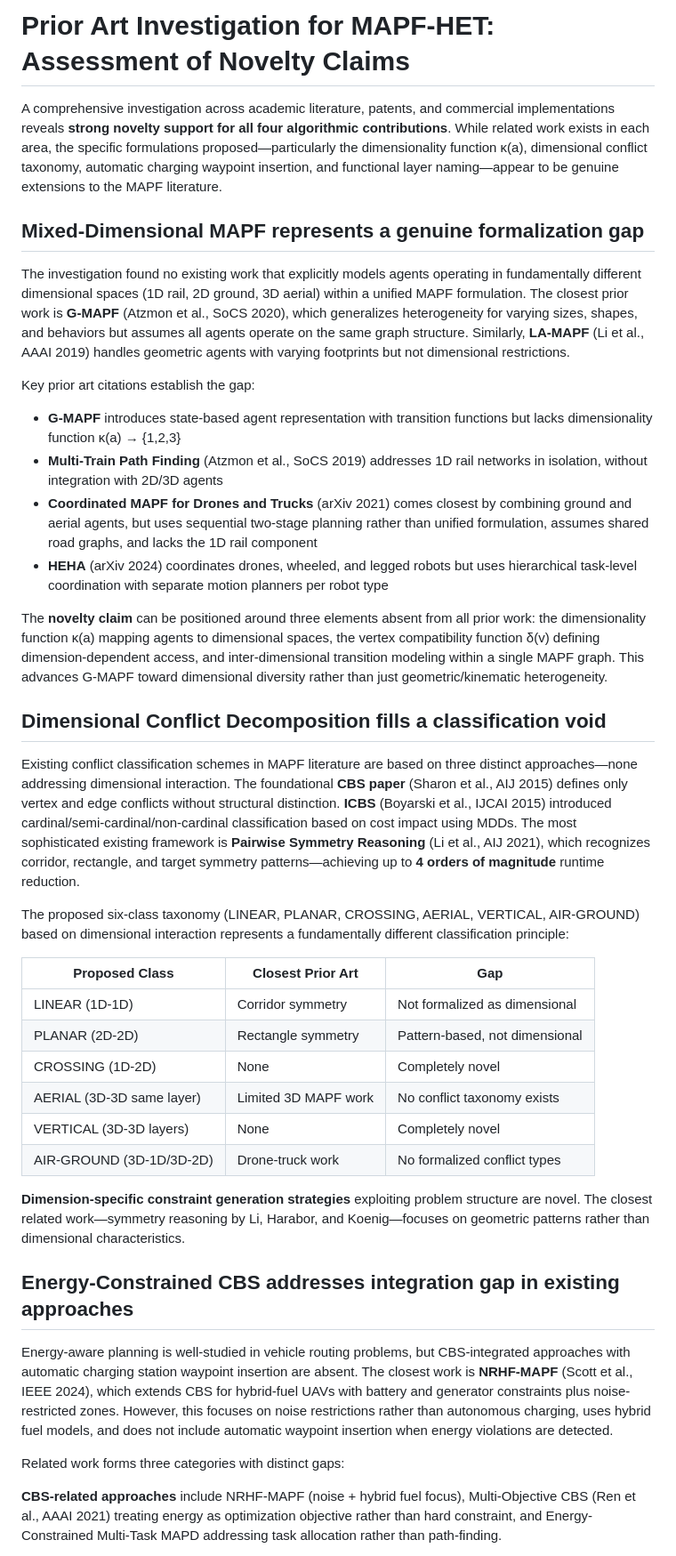
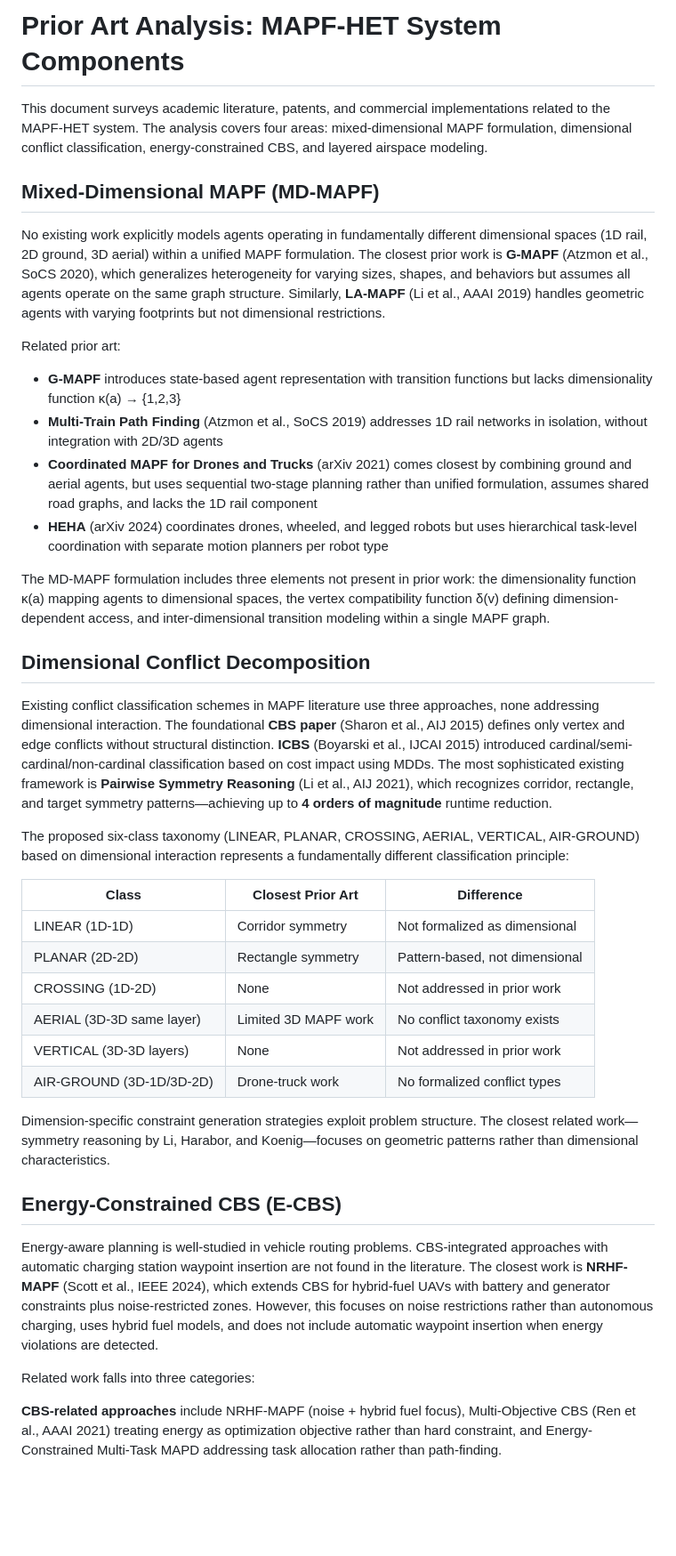
Before and after one commit to orange-dot/mapf-het, a Markdown page: prior-art/opus-prior-art-research.md, the part around one of its changes. Shown at 89% size. Drawn GitHub-style; blank space fills up the shorter version.

```diff
--- a/prior-art/opus-prior-art-research.md
+++ b/prior-art/opus-prior-art-research.md
@@ -1,42 +1,42 @@
-# Prior Art Investigation for MAPF-HET: Assessment of Novelty Claims
+# Prior Art Analysis: MAPF-HET System Components
 
-A comprehensive investigation across academic literature, patents, and commercial implementations reveals **strong novelty support for all four algorithmic contributions**. While related work exists in each area, the specific formulations proposed—particularly the dimensionality function κ(a), dimensional conflict taxonomy, automatic charging waypoint insertion, and functional layer naming—appear to be genuine extensions to the MAPF literature.
+This document surveys academic literature, patents, and commercial implementations related to the MAPF-HET system. The analysis covers four areas: mixed-dimensional MAPF formulation, dimensional conflict classification, energy-constrained CBS, and layered airspace modeling.
 
-## Mixed-Dimensional MAPF represents a genuine formalization gap
+## Mixed-Dimensional MAPF (MD-MAPF)
 
-The investigation found no existing work that explicitly models agents operating in fundamentally different dimensional spaces (1D rail, 2D ground, 3D aerial) within a unified MAPF formulation. The closest prior work is **G-MAPF** (Atzmon et al., SoCS 2020), which generalizes heterogeneity for varying sizes, shapes, and behaviors but assumes all agents operate on the same graph structure. Similarly, **LA-MAPF** (Li et al., AAAI 2019) handles geometric agents with varying footprints but not dimensional restrictions.
+No existing work explicitly models agents operating in fundamentally different dimensional spaces (1D rail, 2D ground, 3D aerial) within a unified MAPF formulation. The closest prior work is **G-MAPF** (Atzmon et al., SoCS 2020), which generalizes heterogeneity for varying sizes, shapes, and behaviors but assumes all agents operate on the same graph structure. Similarly, **LA-MAPF** (Li et al., AAAI 2019) handles geometric agents with varying footprints but not dimensional restrictions.
 
-Key prior art citations establish the gap:
+Related prior art:
 
 - **G-MAPF** introduces state-based agent representation with transition functions but lacks dimensionality function κ(a) → {1,2,3}
 - **Multi-Train Path Finding** (Atzmon et al., SoCS 2019) addresses 1D rail networks in isolation, without integration with 2D/3D agents
 - **Coordinated MAPF for Drones and Trucks** (arXiv 2021) comes closest by combining ground and aerial agents, but uses sequential two-stage planning rather than unified formulation, assumes shared road graphs, and lacks the 1D rail component
 - **HEHA** (arXiv 2024) coordinates drones, wheeled, and legged robots but uses hierarchical task-level coordination with separate motion planners per robot type
 
-The **novelty claim** can be positioned around three elements absent from all prior work: the dimensionality function κ(a) mapping agents to dimensional spaces, the vertex compatibility function δ(v) defining dimension-dependent access, and inter-dimensional transition modeling within a single MAPF graph. This advances G-MAPF toward dimensional diversity rather than just geometric/kinematic heterogeneity.
+The MD-MAPF formulation includes three elements not present in prior work: the dimensionality function κ(a) mapping agents to dimensional spaces, the vertex compatibility function δ(v) defining dimension-dependent access, and inter-dimensional transition modeling within a single MAPF graph.
 
-## Dimensional Conflict Decomposition fills a classification void
+## Dimensional Conflict Decomposition
 
-Existing conflict classification schemes in MAPF literature are based on three distinct approaches—none addressing dimensional interaction. The foundational **CBS paper** (Sharon et al., AIJ 2015) defines only vertex and edge conflicts without structural distinction. **ICBS** (Boyarski et al., IJCAI 2015) introduced cardinal/semi-cardinal/non-cardinal classification based on cost impact using MDDs. The most sophisticated existing framework is **Pairwise Symmetry Reasoning** (Li et al., AIJ 2021), which recognizes corridor, rectangle, and target symmetry patterns—achieving up to **4 orders of magnitude** runtime reduction.
+Existing conflict classification schemes in MAPF literature use three approaches, none addressing dimensional interaction. The foundational **CBS paper** (Sharon et al., AIJ 2015) defines only vertex and edge conflicts without structural distinction. **ICBS** (Boyarski et al., IJCAI 2015) introduced cardinal/semi-cardinal/non-cardinal classification based on cost impact using MDDs. The most sophisticated existing framework is **Pairwise Symmetry Reasoning** (Li et al., AIJ 2021), which recognizes corridor, rectangle, and target symmetry patterns—achieving up to **4 orders of magnitude** runtime reduction.
 
 The proposed six-class taxonomy (LINEAR, PLANAR, CROSSING, AERIAL, VERTICAL, AIR-GROUND) based on dimensional interaction represents a fundamentally different classification principle:
 
-| Proposed Class | Closest Prior Art | Gap |
+| Class | Closest Prior Art | Difference |
 |----------------|-------------------|-----|
 | LINEAR (1D-1D) | Corridor symmetry | Not formalized as dimensional |
 | PLANAR (2D-2D) | Rectangle symmetry | Pattern-based, not dimensional |
-| CROSSING (1D-2D) | None | Completely novel |
+| CROSSING (1D-2D) | None | Not addressed in prior work |
 | AERIAL (3D-3D same layer) | Limited 3D MAPF work | No conflict taxonomy exists |
-| VERTICAL (3D-3D layers) | None | Completely novel |
+| VERTICAL (3D-3D layers) | None | Not addressed in prior work |
 | AIR-GROUND (3D-1D/3D-2D) | Drone-truck work | No formalized conflict types |
 
-**Dimension-specific constraint generation strategies** exploiting problem structure are novel. The closest related work—symmetry reasoning by Li, Harabor, and Koenig—focuses on geometric patterns rather than dimensional characteristics.
+Dimension-specific constraint generation strategies exploit problem structure. The closest related work—symmetry reasoning by Li, Harabor, and Koenig—focuses on geometric patterns rather than dimensional characteristics.
 
-## Energy-Constrained CBS addresses integration gap in existing approaches
+## Energy-Constrained CBS (E-CBS)
 
-Energy-aware planning is well-studied in vehicle routing problems, but CBS-integrated approaches with automatic charging station waypoint insertion are absent. The closest work is **NRHF-MAPF** (Scott et al., IEEE 2024), which extends CBS for hybrid-fuel UAVs with battery and generator constraints plus noise-restricted zones. However, this focuses on noise restrictions rather than autonomous charging, uses hybrid fuel models, and does not include automatic waypoint insertion when energy violations are detected.
+Energy-aware planning is well-studied in vehicle routing problems. CBS-integrated approaches with automatic charging station waypoint insertion are not found in the literature. The closest work is **NRHF-MAPF** (Scott et al., IEEE 2024), which extends CBS for hybrid-fuel UAVs with battery and generator constraints plus noise-restricted zones. However, this focuses on noise restrictions rather than autonomous charging, uses hybrid fuel models, and does not include automatic waypoint insertion when energy violations are detected.
 
-Related work forms three categories with distinct gaps:
+Related work falls into three categories:
 
 **CBS-related approaches** include NRHF-MAPF (noise + hybrid fuel focus), Multi-Objective CBS (Ren et al., AAAI 2021) treating energy as optimization objective rather than hard constraint, and Energy-Constrained Multi-Task MAPD addressing task allocation rather than path-finding.
 
```
Also changed, not shown: other parts of prior-art/opus-prior-art-research.md (+15 -17 lines), docs/ALGORITHMIC-CONTRIBUTIONS.md (+10 -12 lines), prior-art/gemini-prior-art.md (+10 -12 lines).
